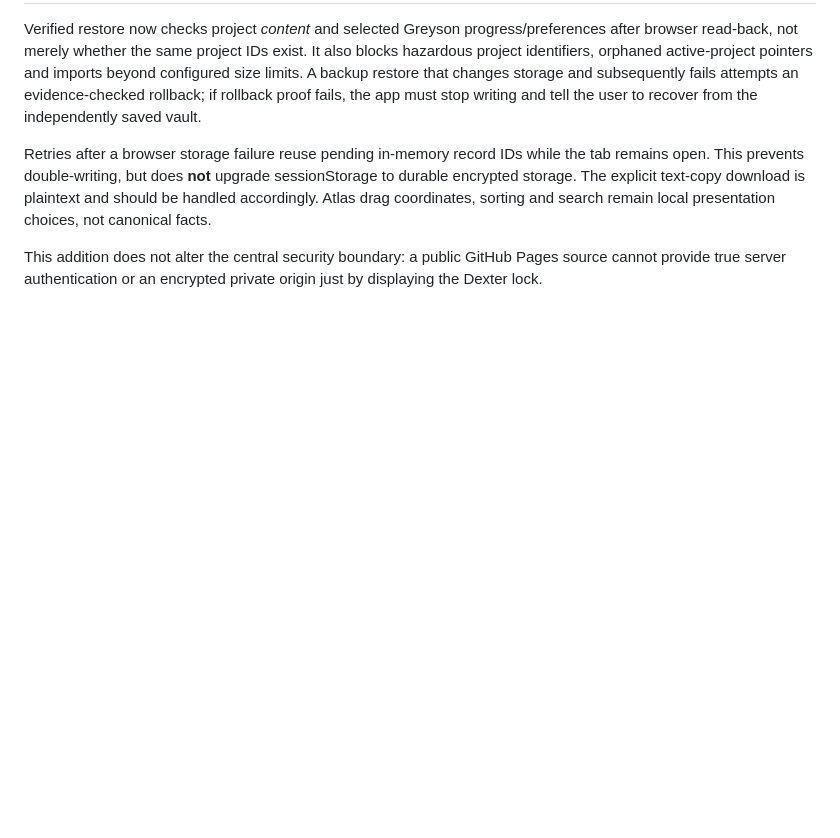
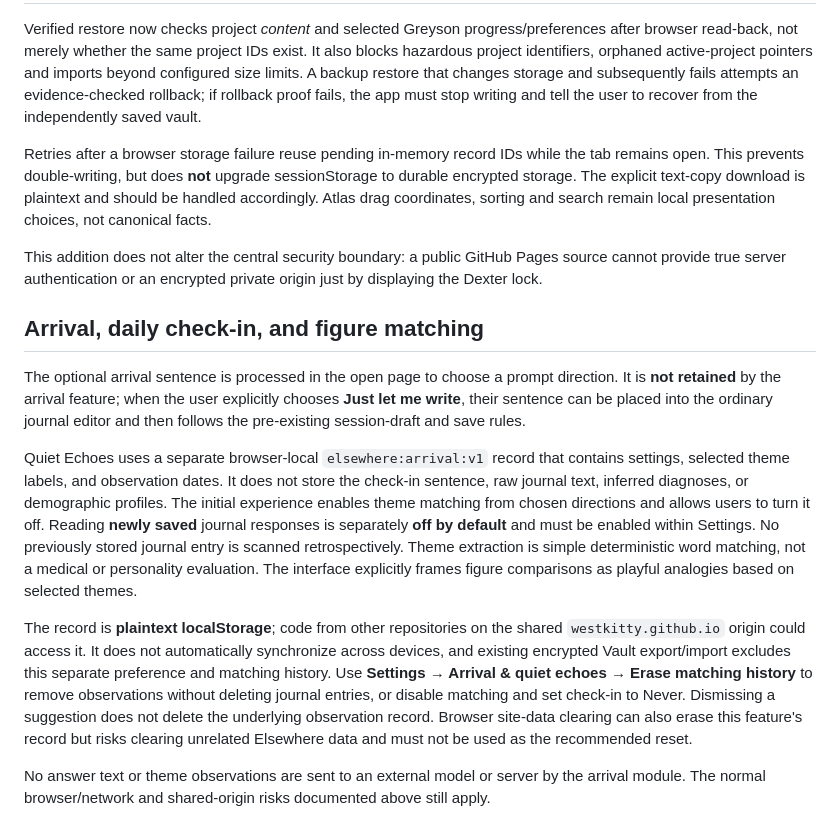
Before and after one commit to westkitty/Elsewhere-Pages, a Markdown page: PRIVACY.md, the part around the change. GitHub-like rendering; blank space fills up the shorter version.

Commit message:
docs: record local figure comparison privacy and preserved journaling behavior

```diff
--- a/PRIVACY.md
+++ b/PRIVACY.md
@@ -45,3 +45,13 @@ Verified restore now checks project *content* and selected Greyson progress/pref
 Retries after a browser storage failure reuse pending in-memory record IDs while the tab remains open. This prevents double-writing, but does **not** upgrade sessionStorage to durable encrypted storage. The explicit text-copy download is plaintext and should be handled accordingly. Atlas drag coordinates, sorting and search remain local presentation choices, not canonical facts.
 
 This addition does not alter the central security boundary: a public GitHub Pages source cannot provide true server authentication or an encrypted private origin just by displaying the Dexter lock.
+
+## Arrival, daily check-in, and figure matching
+
+The optional arrival sentence is processed in the open page to choose a prompt direction. It is **not retained** by the arrival feature; when the user explicitly chooses **Just let me write**, their sentence can be placed into the ordinary journal editor and then follows the pre-existing session-draft and save rules.
+
+Quiet Echoes uses a separate browser-local `elsewhere:arrival:v1` record that contains settings, selected theme labels, and observation dates. It does not store the check-in sentence, raw journal text, inferred diagnoses, or demographic profiles. The initial experience enables theme matching from chosen directions and allows users to turn it off. Reading **newly saved** journal responses is separately **off by default** and must be enabled within Settings. No previously stored journal entry is scanned retrospectively. Theme extraction is simple deterministic word matching, not a medical or personality evaluation. The interface explicitly frames figure comparisons as playful analogies based on selected themes.
+
+The record is **plaintext localStorage**; code from other repositories on the shared `westkitty.github.io` origin could access it. It does not automatically synchronize across devices, and existing encrypted Vault export/import excludes this separate preference and matching history. Use **Settings → Arrival & quiet echoes → Erase matching history** to remove observations without deleting journal entries, or disable matching and set check-in to Never. Dismissing a suggestion does not delete the underlying observation record. Browser site-data clearing can also erase this feature's record but risks clearing unrelated Elsewhere data and must not be used as the recommended reset.
+
+No answer text or theme observations are sent to an external model or server by the arrival module. The normal browser/network and shared-origin risks documented above still apply.
```
